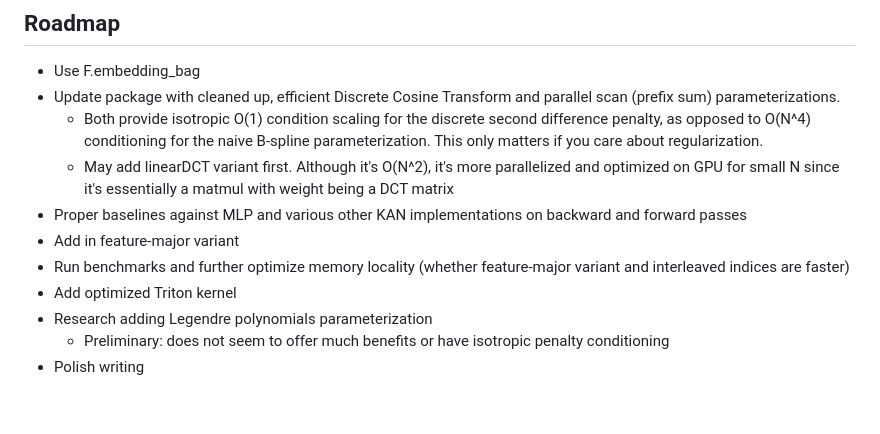
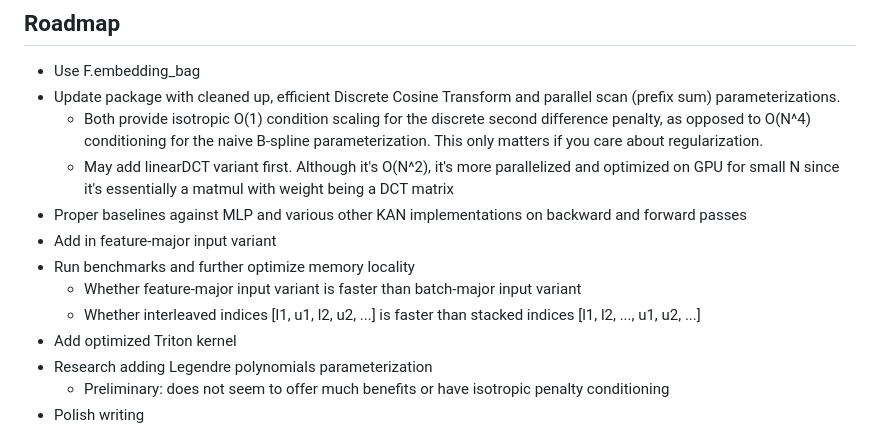
Before and after one commit to catswe/KANditioned, a Markdown page: README.md, the part around the change. Rendered like a GitHub page; blank space fills up the shorter version.

```diff
--- a/README.md
+++ b/README.md
@@ -53,8 +53,10 @@ layer.visualize_all_mappings(save_path="kan_mappings.png")
     <!-- https://github.com/Jerry-Master/KAN-benchmarking -->
     <!-- https://github.com/KindXiaoming/pykan -->
     <!-- https://github.com/mintisan/awesome-kan -->
-- Add in feature-major variant
-- Run benchmarks and further optimize memory locality (whether feature-major variant and interleaved indices are faster)
+- Add in feature-major input variant
+- Run benchmarks and further optimize memory locality
+    - Whether feature-major input variant is faster than batch-major input variant
+    - Whether interleaved indices [l1, u1, l2, u2, ...] is faster than stacked indices [l1, l2, ..., u1, u2, ...]
 - Add optimized Triton kernel
 - Research adding Legendre polynomials parameterization
     - Preliminary: does not seem to offer much benefits or have isotropic penalty conditioning
```
